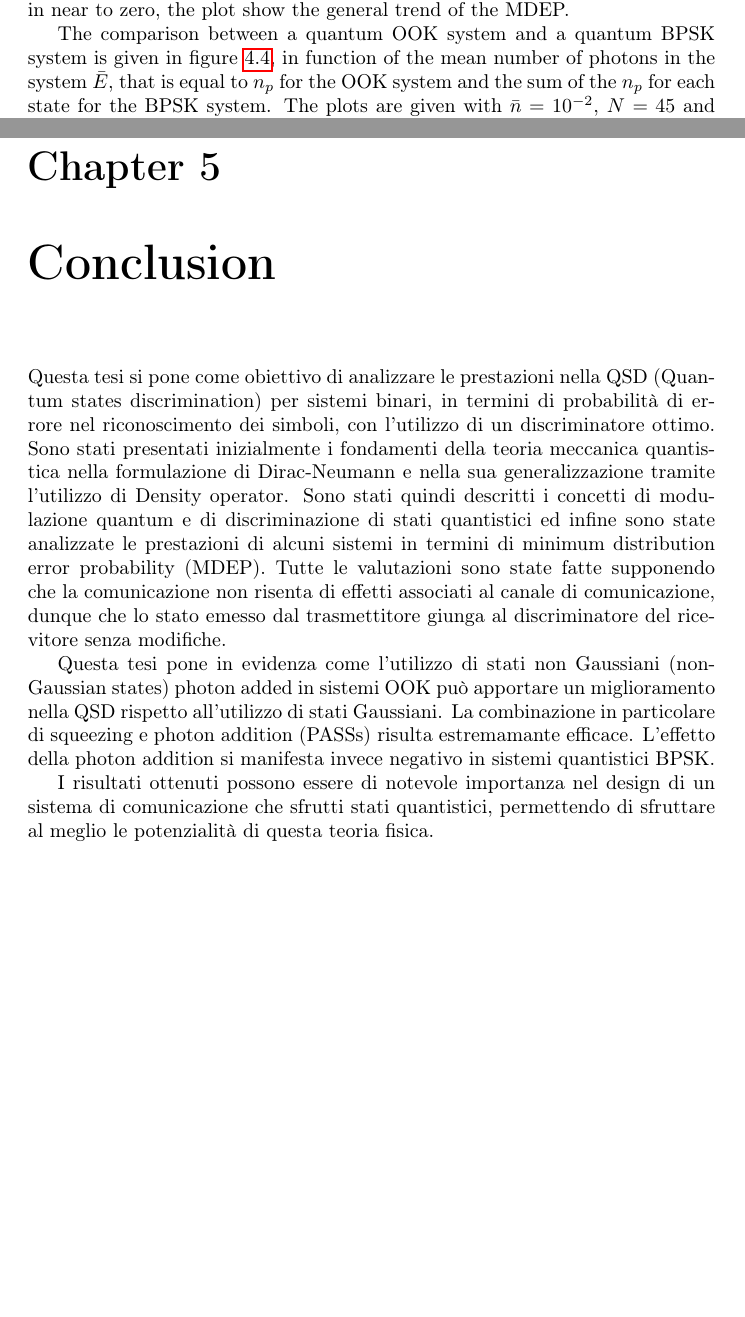
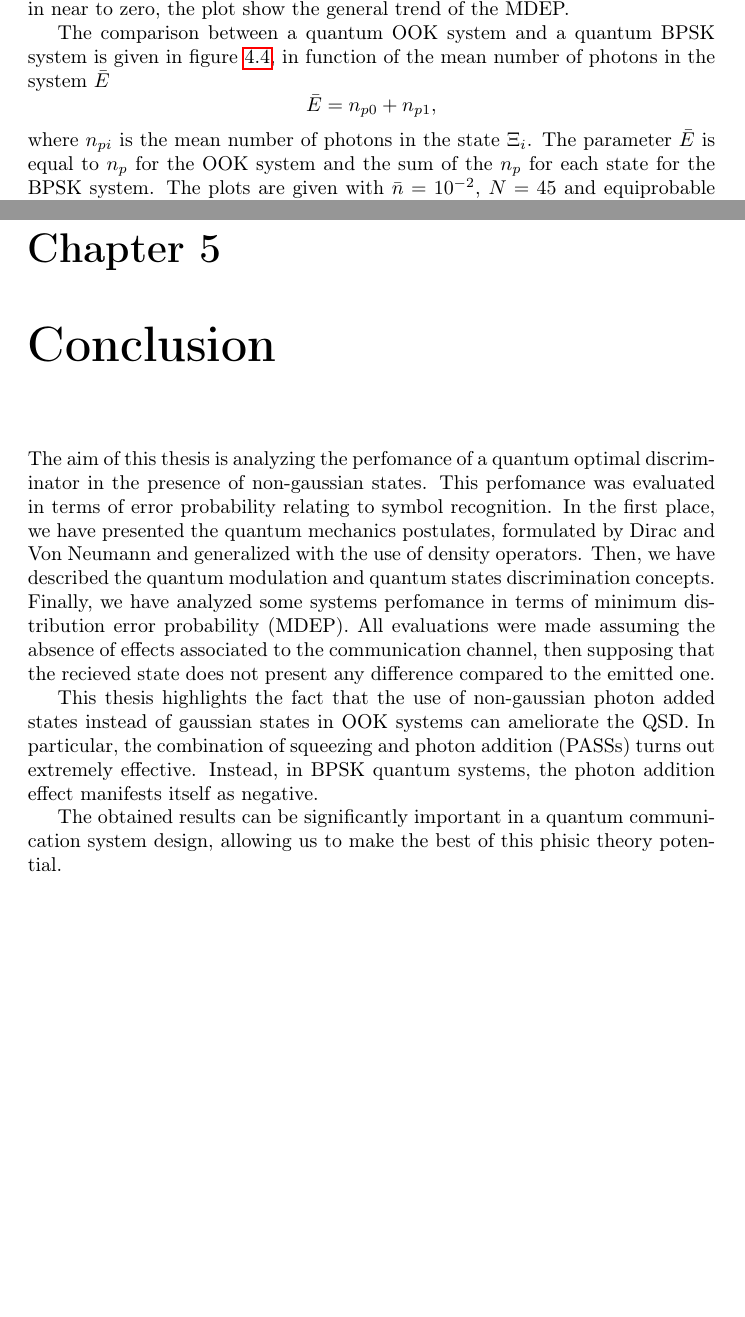
Before and after one commit to FForzano/TesiTriennale, a LaTeX thesis (Tesi/Tesi.tex, which reads Tesi/Frame/Conclusion.tex, Tesi/Frame/SectionCH3/PACSDiscrimination.tex): two parts of pages 23 and 29 of 32 before the commit and two parts of pages 27 and 33 of 36 after it, joined at a grey line, cut so that both start at the same text, the shorter picture padded with empty space. Compiled offline with pdfLaTeX.

Commit message:
inseriti abstract, sommario, conclusioni + revisione

```diff
--- a/Tesi/Frame/Conclusion.tex
+++ b/Tesi/Frame/Conclusion.tex
@@ -1,19 +1,21 @@
 % Conclusioni
 
 \chapter{Conclusion}
-    Questa tesi si pone come obiettivo di analizzare le prestazioni nella QSD (Quantum states discrimination) per
-    sistemi binari, in termini di probabilità di errore nel riconoscimento dei simboli, con l'utilizzo di un discriminatore ottimo.
-    Sono stati presentati inizialmente i fondamenti della teoria meccanica quantistica nella formulazione di
-    Dirac-Neumann e nella sua generalizzazione tramite l'utilizzo di Density operator. Sono stati quindi descritti
-    i concetti di modulazione quantum e di discriminazione di stati quantistici ed infine sono state analizzate le
-    prestazioni di alcuni sistemi in termini di minimum distribution error probability (MDEP).
-    Tutte le valutazioni sono state fatte supponendo che la comunicazione non risenta di effetti associati al canale di comunicazione,
-    dunque che lo stato emesso dal trasmettitore giunga al discriminatore del ricevitore senza modifiche.
+    The aim of this thesis is analyzing the perfomance of a quantum optimal discriminator in the
+    presence of non-gaussian states. This perfomance was evaluated in terms of error probability
+    relating to symbol recognition.
+    In the first place, we have presented the quantum mechanics postulates, formulated by Dirac and
+    Von Neumann and generalized with the use of density operators.
+    Then, we have described the quantum modulation and quantum states discrimination concepts.
+    Finally, we have analyzed some systems perfomance in terms of minimum distribution error
+    probability (MDEP).
+    All evaluations were made assuming the absence of effects associated to the communication channel,
+    then supposing that the recieved state does not present any difference compared to the emitted one.
 
-    Questa tesi pone in evidenza come l'utilizzo di stati non Gaussiani (non-Gaussian states) photon added in sistemi OOK può
-    apportare un miglioramento nella QSD rispetto all'utilizzo di stati Gaussiani. La combinazione in particolare di squeezing
-    e photon addition (PASSs) risulta estremamante efficace.
-    L'effetto della photon addition si manifesta invece negativo in sistemi quantistici BPSK.
+    This thesis highlights the fact that the use of non-gaussian photon added states instead of gaussian
+    states in OOK systems can ameliorate the QSD.
+    In particular, the combination of squeezing and photon addition (PASSs) turns out extremely effective.
+    Instead, in BPSK quantum systems, the photon addition effect manifests itself as negative.
 
-    I risultati ottenuti possono essere di notevole importanza nel design di un sistema di comunicazione che sfrutti stati
-    quantistici, permettendo di sfruttare al meglio le potenzialità di questa teoria fisica.
+    The obtained results can be significantly important in a quantum communication system design,
+    allowing us to make the best of this phisic theory potential.
--- a/Tesi/Frame/SectionCH3/PACSDiscrimination.tex
+++ b/Tesi/Frame/SectionCH3/PACSDiscrimination.tex
@@ -126,8 +126,13 @@
         \label{fig:3.4}
     \end{figure}
     The comparison between a quantum OOK system and a quantum BPSK system is given in figure
-    \ref{fig:3.4}, in function of the mean number of photons in the system $\bar{E}$, that is equal to
-    $n_p$ for the OOK system and the sum of the $n_p$ for each state for the BPSK system.
+    \ref{fig:3.4}, in function of the mean number of photons in the system $\bar{E}$
+    \begin{equation*}
+        \bar{E}=n_{p0}+n_{p1},
+    \end{equation*}
+    where $n_{pi}$ is the mean number of photons in the state $\Xi_i$.
+    The parameter $\bar{E}$ is equal to $n_p$ for the OOK system and the sum of the $n_p$ for
+    each state for the BPSK system.
     The plots are given with $\bar{n}= 10^{-2}$, $N=45$ and equiprobable symbols.
     The obtained result is really intresting: the quantum BPSK has a sluggish performance due two
     the photon addition process. At an equal level of energy $\bar{E}$, for PACS systems, it is
--- a/Tesi/Tesi.tex
+++ b/Tesi/Tesi.tex
@@ -9,7 +9,7 @@
 
 \usepackage[T1]{fontenc}
 \usepackage[utf8]{inputenc}
-\usepackage[english]{babel}
+\usepackage[italian, main=english]{babel}
 \usepackage{csquotes}
 \usepackage{frontespizio}
 
@@ -51,9 +54,9 @@
     \mainmatter
-    \input{Frame/Introduction}
-    \input{Frame/Chapter1}
-    \input{Frame/Chapter2}
-    \input{Frame/Chapter3}
-    \input{Frame/Conclusion}
+    \input{Frame/Introduction.tex}
+    \input{Frame/Chapter1.tex}
+    \input{Frame/Chapter2.tex}
+    \input{Frame/Chapter3.tex}
+    \input{Frame/Conclusion.tex}
 
     \printbibliography[heading=bibintoc]
 \end{document}
```
Also changed, not shown: Tesi/Frame/Abstract.tex (added, +24 -0 lines), Tesi/Frame/Introduction.tex (+0 -23 lines), Tesi/Frame/SectionCH1/ContinuosVariablesQuantumSystems.tex (+3 -3 lines), Tesi/Frame/Sommario.tex (added, +25 -0 lines), Tesi/Tesi-frn.pdf, Tesi/Tesi.pdf, Tesi/Tesi.tex (5 more changed lines), 10 other files.
